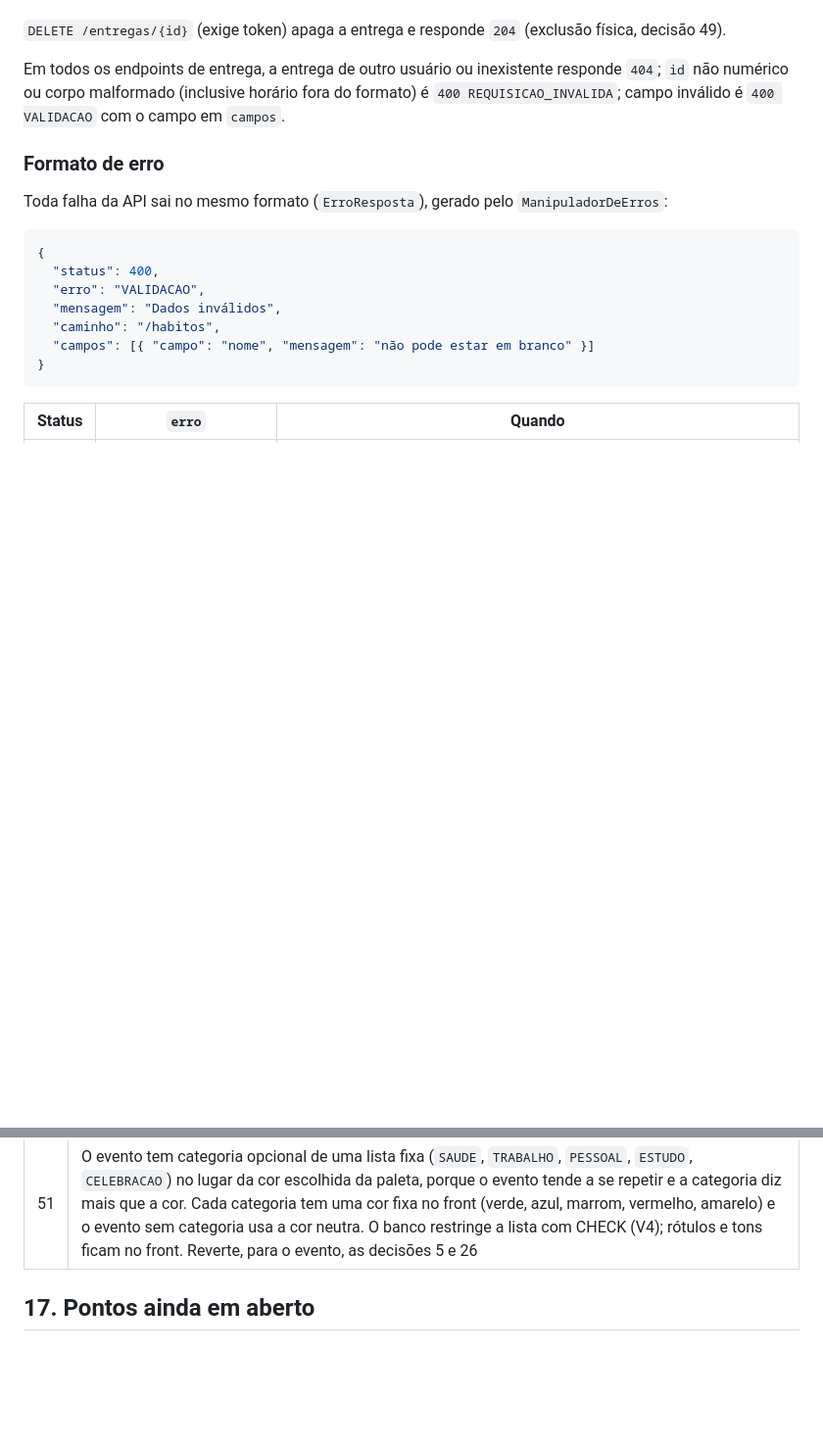
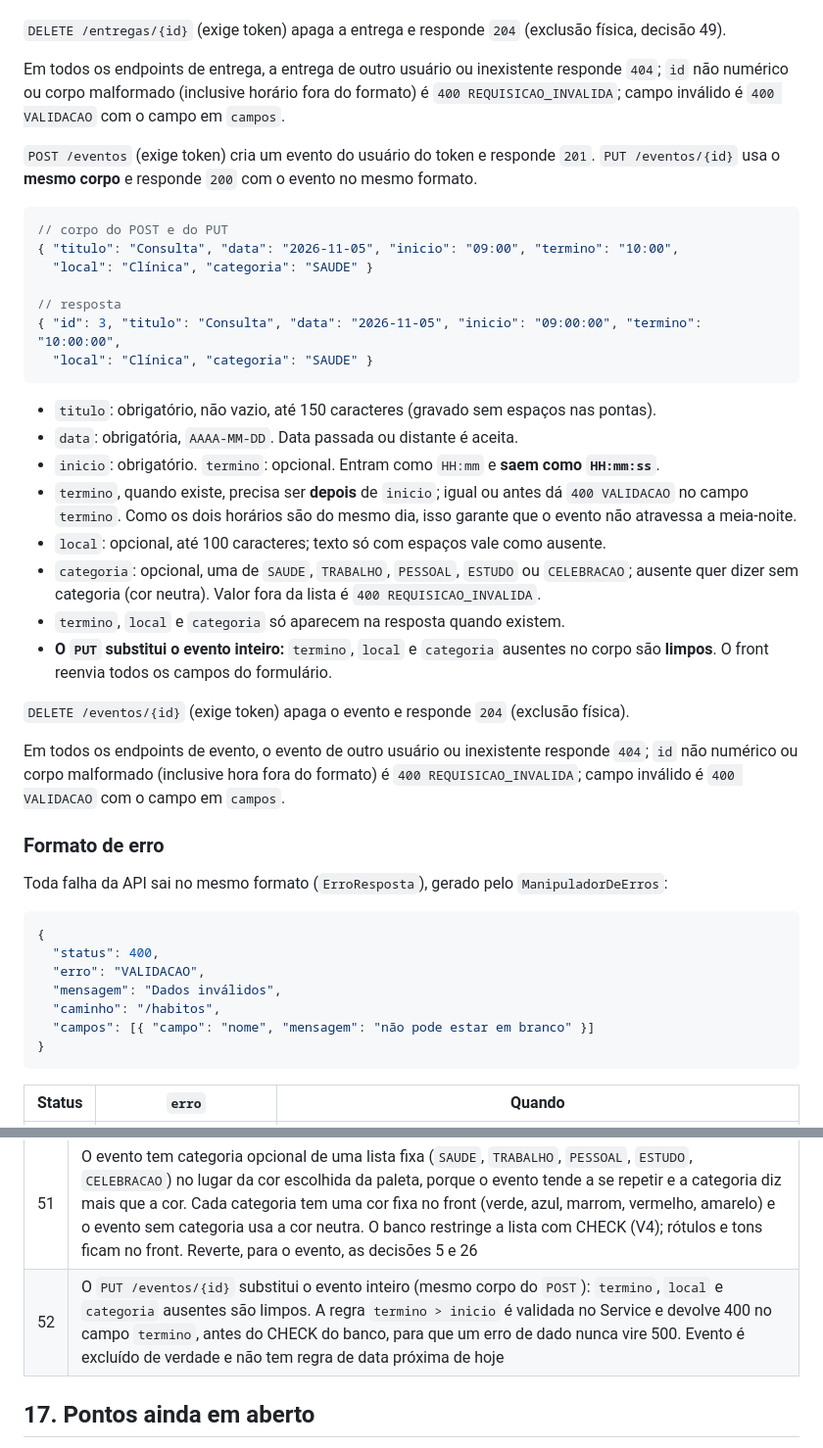
Before and after one commit to GabrielCagliariLuz/ensora, a Markdown page: ARCHITECTURE.md, 2 parts joined by grey strips. Shown at 98% size. GitHub-like rendering; blank space fills up the shorter version.

Commit message:
docs: registra contrato e decisão de eventos

````diff
--- a/ARCHITECTURE.md
+++ b/ARCHITECTURE.md
@@ -842,6 +842,46 @@ inexistente responde `404`; `id` não numérico ou corpo malformado
 (inclusive horário fora do formato) é `400 REQUISICAO_INVALIDA`; campo
 inválido é `400 VALIDACAO` com o campo em `campos`.
 
+`POST /eventos` (exige token) cria um evento do usuário do token e
+responde `201`. `PUT /eventos/{id}` usa o **mesmo corpo** e responde `200`
+com o evento no mesmo formato.
+
+```json
+// corpo do POST e do PUT
+{ "titulo": "Consulta", "data": "2026-11-05", "inicio": "09:00", "termino": "10:00",
+  "local": "Clínica", "categoria": "SAUDE" }
+
+// resposta
+{ "id": 3, "titulo": "Consulta", "data": "2026-11-05", "inicio": "09:00:00", "termino": "10:00:00",
+  "local": "Clínica", "categoria": "SAUDE" }
+```
+
+- `titulo`: obrigatório, não vazio, até 150 caracteres (gravado sem
+  espaços nas pontas).
+- `data`: obrigatória, `AAAA-MM-DD`. Data passada ou distante é aceita.
+- `inicio`: obrigatório. `termino`: opcional. Entram como `HH:mm` e
+  **saem como `HH:mm:ss`**.
+- `termino`, quando existe, precisa ser **depois** de `inicio`; igual ou
+  antes dá `400 VALIDACAO` no campo `termino`. Como os dois horários são
+  do mesmo dia, isso garante que o evento não atravessa a meia-noite.
+- `local`: opcional, até 100 caracteres; texto só com espaços vale como
+  ausente.
+- `categoria`: opcional, uma de `SAUDE`, `TRABALHO`, `PESSOAL`, `ESTUDO`
+  ou `CELEBRACAO`; ausente quer dizer sem categoria (cor neutra). Valor
+  fora da lista é `400 REQUISICAO_INVALIDA`.
+- `termino`, `local` e `categoria` só aparecem na resposta quando existem.
+- **O `PUT` substitui o evento inteiro:** `termino`, `local` e `categoria`
+  ausentes no corpo são **limpos**. O front reenvia todos os campos do
+  formulário.
+
+`DELETE /eventos/{id}` (exige token) apaga o evento e responde `204`
+(exclusão física).
+
+Em todos os endpoints de evento, o evento de outro usuário ou
+inexistente responde `404`; `id` não numérico ou corpo malformado
+(inclusive hora fora do formato) é `400 REQUISICAO_INVALIDA`; campo
+inválido é `400 VALIDACAO` com o campo em `campos`.
+
 ### Formato de erro
 
 Toda falha da API sai no mesmo formato (`ErroResposta`), gerado pelo
@@ -928,6 +968,7 @@ bloqueia a chamada, então o front não depende desse corpo.
 | 49  | A entrega garante no banco que `concluida` e `concluida_em` andem juntos (`CHECK (concluida = (concluida_em IS NOT NULL))`) e que o título não seja vazio. Entrega não tem exclusão lógica: excluir apaga a linha (diferente do hábito, que precisa preservar o histórico para os Insights) |
 | 50  | Concluir entrega é `PATCH /entregas/{id}` com o estado desejado (`concluida: true` ou `false`), idempotente: concluir de novo mantém o `concluida_em` original e desfazer o que não está concluído não faz nada. `concluida_em` vem do relógio do servidor, nunca do cliente. O `PUT` da entrega não altera a conclusão |
 | 51  | O evento tem categoria opcional de uma lista fixa (`SAUDE`, `TRABALHO`, `PESSOAL`, `ESTUDO`, `CELEBRACAO`) no lugar da cor escolhida da paleta, porque o evento tende a se repetir e a categoria diz mais que a cor. Cada categoria tem uma cor fixa no front (verde, azul, marrom, vermelho, amarelo) e o evento sem categoria usa a cor neutra. O banco restringe a lista com CHECK (V4); rótulos e tons ficam no front. Reverte, para o evento, as decisões 5 e 26 |
+| 52  | O `PUT /eventos/{id}` substitui o evento inteiro (mesmo corpo do `POST`): `termino`, `local` e `categoria` ausentes são limpos. A regra `termino > inicio` é validada no Service e devolve 400 no campo `termino`, antes do CHECK do banco, para que um erro de dado nunca vire 500. Evento é excluído de verdade e não tem regra de data próxima de hoje |
 
 ## 17. Pontos ainda em aberto
 
````
